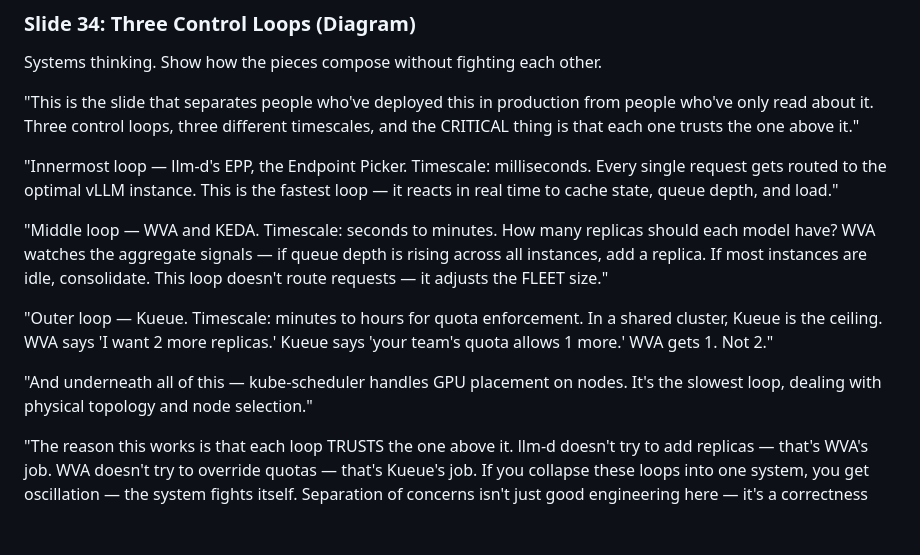
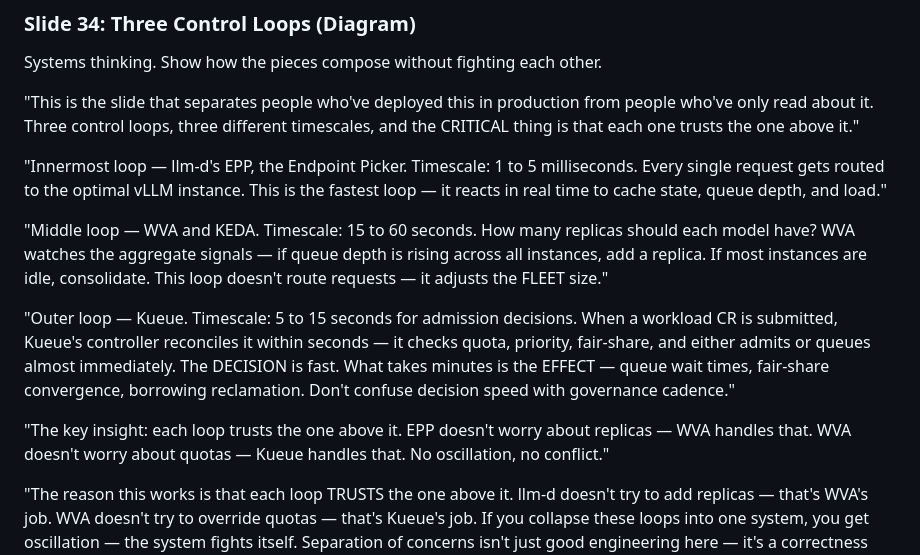
Before and after one commit to rrbanda/gpu-as-a-service, a Markdown page: SPEAKER_NOTES.md, the part around the change. Rendered like a GitHub page; blank space fills up the shorter version.

Commit message:
Fix Kueue control loop timescale: 5-15s (not 1-5 min)
Kueue's admission decision happens in seconds (~5-15s reconciliation),
not minutes. The governance EFFECTS (queue wait, fair-share convergence)
take minutes, but the decision loop itself is fast.
- Updated diagram: '1-5 min' → '5-15 s'
- Updated footer: clarifies ms/s/s timescale tiers
- Speaker notes: distinguishes decision speed from governance cadence

```diff
--- a/SPEAKER_NOTES.md
+++ b/SPEAKER_NOTES.md
@@ -784,13 +784,13 @@ Systems thinking. Show how the pieces compose without fighting each other.
 
 "This is the slide that separates people who've deployed this in production from people who've only read about it. Three control loops, three different timescales, and the CRITICAL thing is that each one trusts the one above it."
 
-"Innermost loop — llm-d's EPP, the Endpoint Picker. Timescale: milliseconds. Every single request gets routed to the optimal vLLM instance. This is the fastest loop — it reacts in real time to cache state, queue depth, and load."
+"Innermost loop — llm-d's EPP, the Endpoint Picker. Timescale: 1 to 5 milliseconds. Every single request gets routed to the optimal vLLM instance. This is the fastest loop — it reacts in real time to cache state, queue depth, and load."
 
-"Middle loop — WVA and KEDA. Timescale: seconds to minutes. How many replicas should each model have? WVA watches the aggregate signals — if queue depth is rising across all instances, add a replica. If most instances are idle, consolidate. This loop doesn't route requests — it adjusts the FLEET size."
+"Middle loop — WVA and KEDA. Timescale: 15 to 60 seconds. How many replicas should each model have? WVA watches the aggregate signals — if queue depth is rising across all instances, add a replica. If most instances are idle, consolidate. This loop doesn't route requests — it adjusts the FLEET size."
 
-"Outer loop — Kueue. Timescale: minutes to hours for quota enforcement. In a shared cluster, Kueue is the ceiling. WVA says 'I want 2 more replicas.' Kueue says 'your team's quota allows 1 more.' WVA gets 1. Not 2."
+"Outer loop — Kueue. Timescale: 5 to 15 seconds for admission decisions. When a workload CR is submitted, Kueue's controller reconciles it within seconds — it checks quota, priority, fair-share, and either admits or queues almost immediately. The DECISION is fast. What takes minutes is the EFFECT — queue wait times, fair-share convergence, borrowing reclamation. Don't confuse decision speed with governance cadence."
 
-"And underneath all of this — kube-scheduler handles GPU placement on nodes. It's the slowest loop, dealing with physical topology and node selection."
+"The key insight: each loop trusts the one above it. EPP doesn't worry about replicas — WVA handles that. WVA doesn't worry about quotas — Kueue handles that. No oscillation, no conflict."
 
 "The reason this works is that each loop TRUSTS the one above it. llm-d doesn't try to add replicas — that's WVA's job. WVA doesn't try to override quotas — that's Kueue's job. If you collapse these loops into one system, you get oscillation — the system fights itself. Separation of concerns isn't just good engineering here — it's a correctness requirement."
 
```
